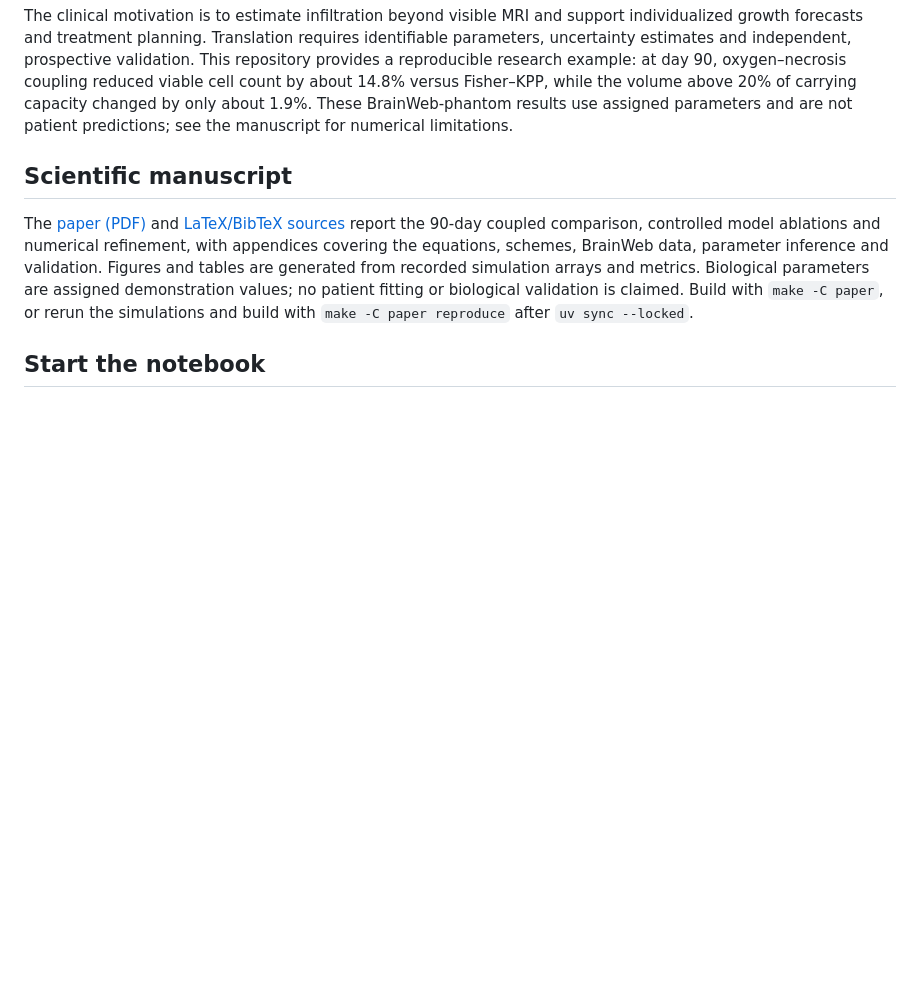
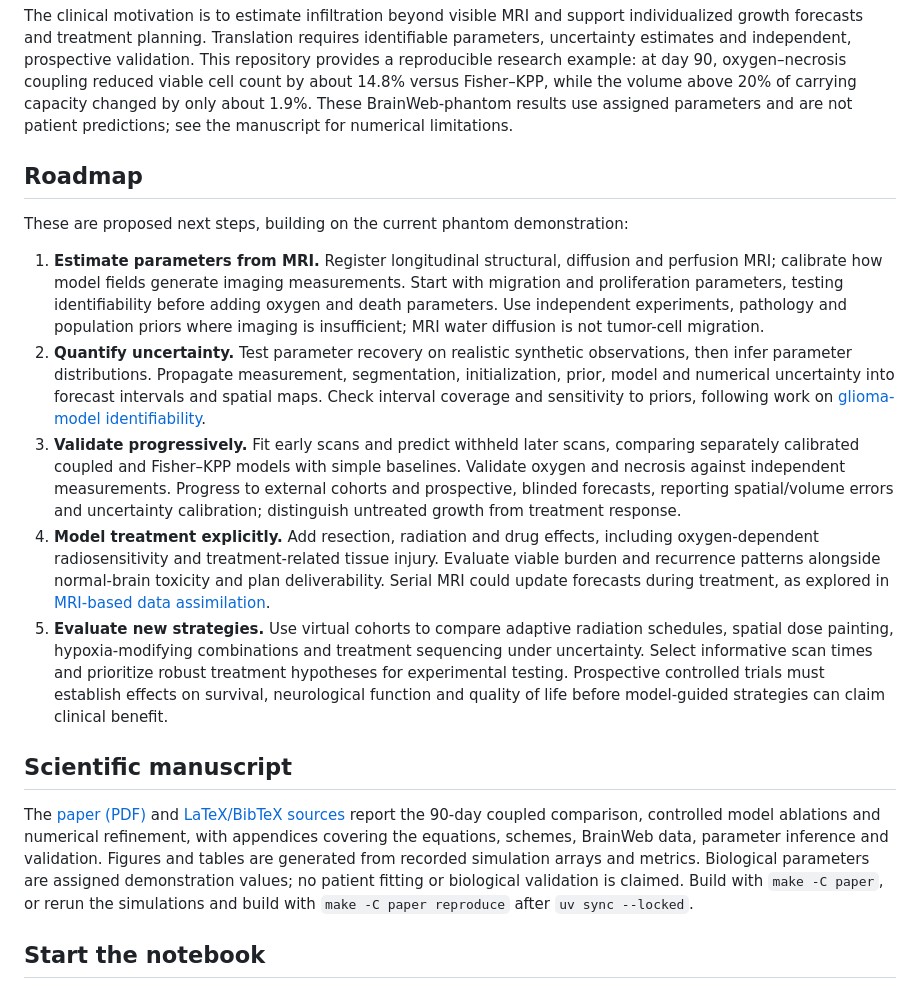
Before and after one commit to arvidl/brainweb_fisher_kpp, a Markdown page: README.md, the part around the change. Drawn GitHub-style; blank space fills up the shorter version.

Commit message:
docs: outline MRI inference validation and treatment roadmap

```diff
--- a/README.md
+++ b/README.md
@@ -38,6 +38,41 @@ example: at day 90, oxygen–necrosis coupling reduced viable cell count by abou
 14.8% versus Fisher–KPP, while the volume above 20% of carrying capacity changed
 by only about 1.9%. These BrainWeb-phantom results use assigned parameters and
 are not patient predictions; see the manuscript for numerical limitations.
+
+## Roadmap
+
+These are proposed next steps, building on the current phantom demonstration:
+
+1. **Estimate parameters from MRI.** Register longitudinal structural,
+   diffusion and perfusion MRI; calibrate how model fields generate imaging
+   measurements. Start with migration and proliferation parameters, testing
+   identifiability before adding oxygen and death parameters. Use independent
+   experiments, pathology and population priors where imaging is insufficient;
+   MRI water diffusion is not tumor-cell migration.
+2. **Quantify uncertainty.** Test parameter recovery on realistic synthetic
+   observations, then infer parameter distributions. Propagate measurement,
+   segmentation, initialization, prior, model and numerical uncertainty into
+   forecast intervals and spatial maps. Check interval coverage and sensitivity
+   to priors, following work on
+   [glioma-model identifiability](https://doi.org/10.1098/rsta.2024.0212).
+3. **Validate progressively.** Fit early scans and predict withheld later scans,
+   comparing separately calibrated coupled and Fisher–KPP models with simple
+   baselines. Validate oxygen and necrosis against independent measurements.
+   Progress to external cohorts and prospective, blinded forecasts, reporting
+   spatial/volume errors and uncertainty calibration; distinguish untreated
+   growth from treatment response.
+4. **Model treatment explicitly.** Add resection, radiation and drug effects,
+   including oxygen-dependent radiosensitivity and treatment-related tissue
+   injury. Evaluate viable burden and recurrence patterns alongside normal-brain
+   toxicity and plan deliverability. Serial MRI could update forecasts during
+   treatment, as explored in
+   [MRI-based data assimilation](https://doi.org/10.1186/s12885-025-14557-3).
+5. **Evaluate new strategies.** Use virtual cohorts to compare adaptive radiation
+   schedules, spatial dose painting, hypoxia-modifying combinations and treatment
+   sequencing under uncertainty. Select informative scan times and prioritize
+   robust treatment hypotheses for experimental testing. Prospective controlled
+   trials must establish effects on survival, neurological function and quality
+   of life before model-guided strategies can claim clinical benefit.
 
 ## Scientific manuscript
 
```
